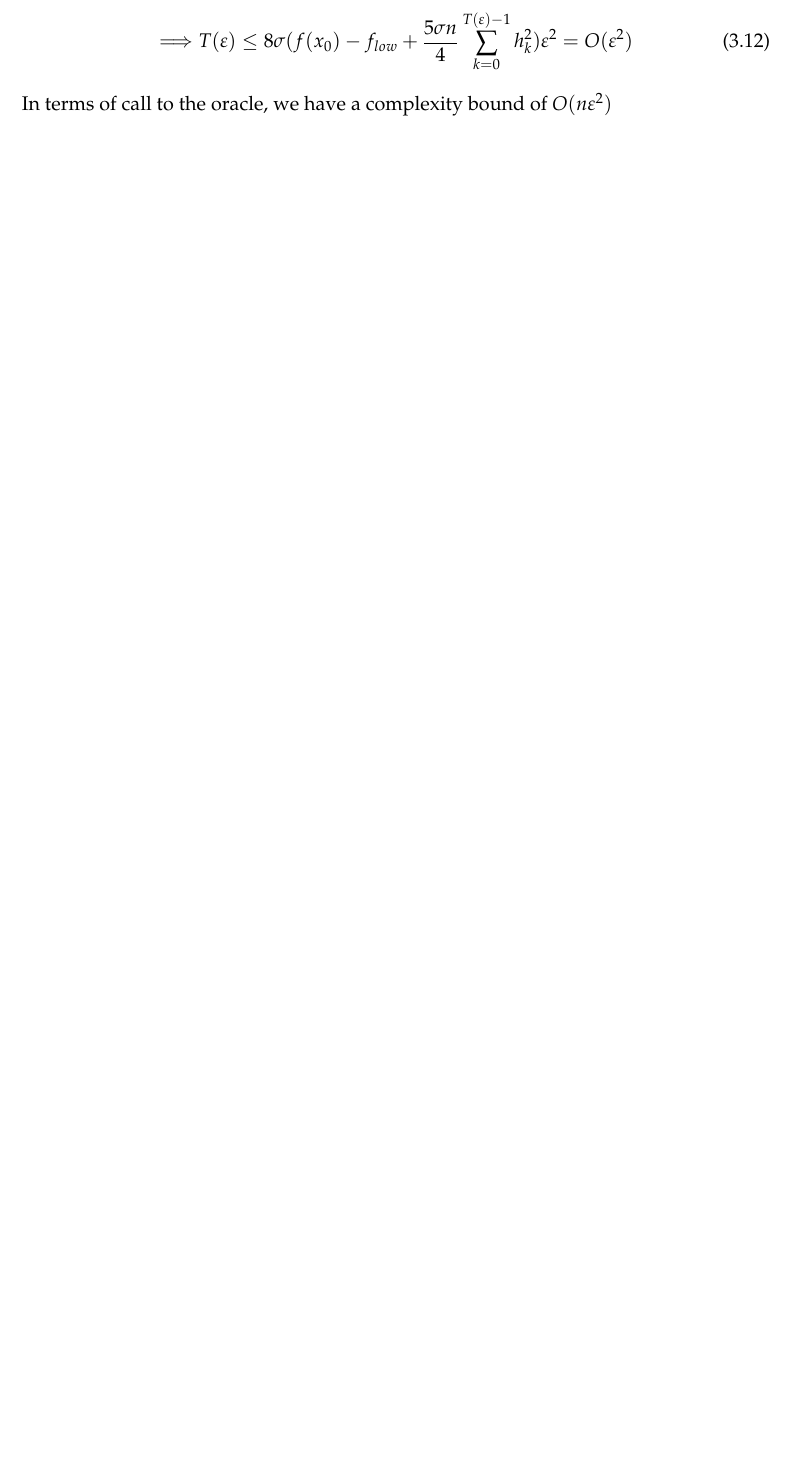
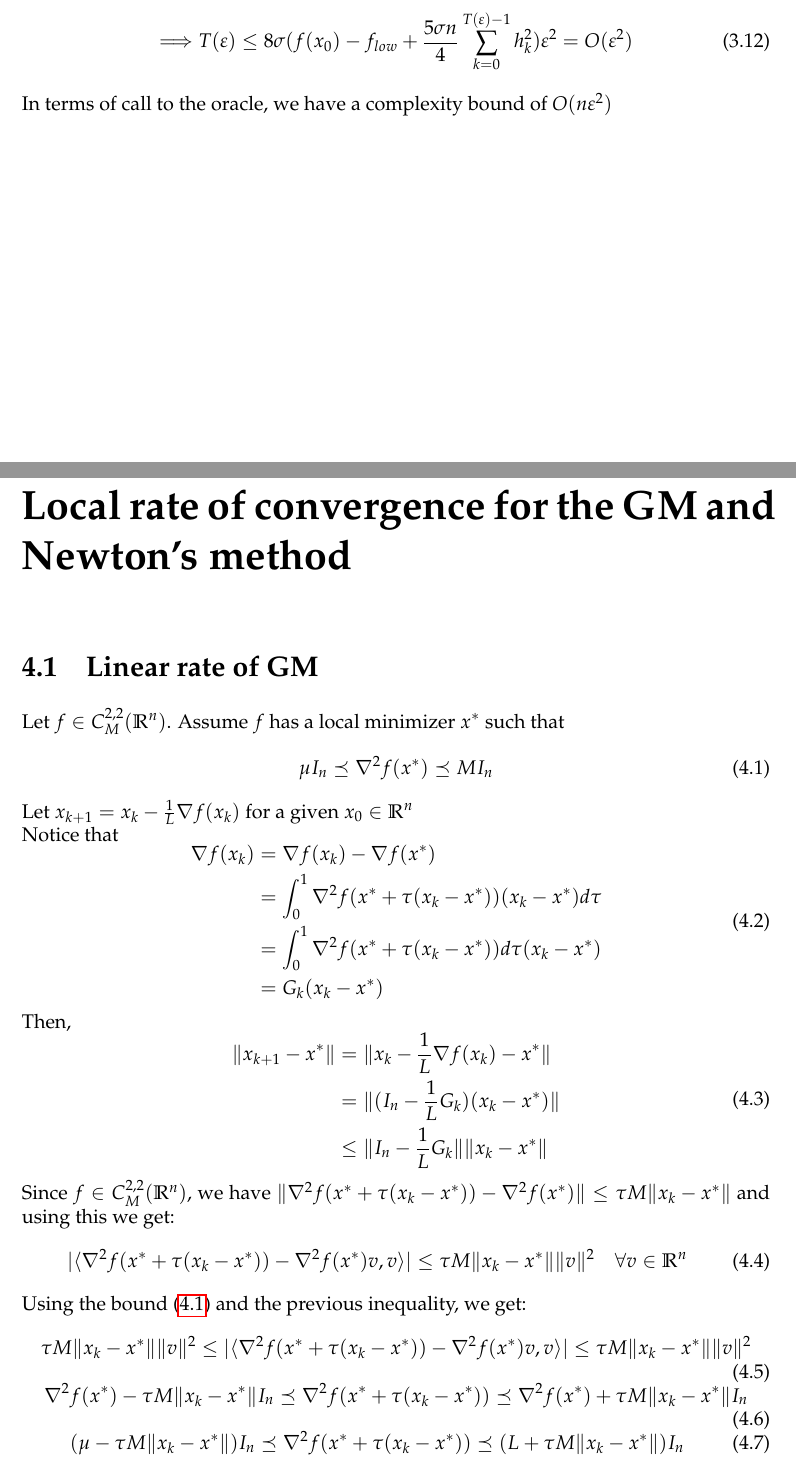
Before and after one commit to SimonDesmidt/Syntheses, a LaTeX document (LINMA2460/LINMA2460.tex): part of page 8 of 9 before the commit and two parts of pages 8 and 9 of 11 after it, the two joined at a grey line, cut so that both start at the same text, the shorter picture padded with empty space. Compiled offline with pdfLaTeX.

Commit message:
LINMA2460 début CM3

```diff
--- a/LINMA2460/LINMA2460.tex
+++ b/LINMA2460/LINMA2460.tex
@@ -244,3 +244,41 @@ Let $T(\varepsilon) = \inf \{k\in \mathbb{N}: \|\nabla f(x_k)\| \leq \varepsilon
 \end{equation}
 In terms of call to the oracle, we have a complexity bound of $O(n\varepsilon^2)$
 
+\chapter{Local rate of convergence for the GM and Newton's method}
+\section{Linear rate of GM}
+Let $f \in C_M^{2,2}(\R^n)$. Assume $f$ has a local minimizer $x^*$ such that
+\begin{equation}\label{eq:hessian_bound}
+	\mu I_n \preceq \nabla^2 f(x^*) \preceq MI_n
+\end{equation}
+Let $x_{k+1} = x_k - \frac{1}{L} \nabla f(x_k)$ for a given $x_0 \in \R^n$\\
+Notice that
+\begin{equation}
+	\begin{aligned}
+		\nabla f(x_k) &= \nabla f(x_k) - \nabla f(x^*)\\
+		&= \int_{0}^{1} \nabla^2 f(x^* + \tau(x_k-x^*)) (x_k-x^*) d\tau\\
+		&= \int_{0}^{1} \nabla^2 f(x^* + \tau(x_k-x^*)) d\tau (x_k-x^*) \\
+		&= G_k (x_k-x^*)
+	\end{aligned}
+\end{equation}
+Then,
+\begin{equation}
+	\begin{aligned}
+		\|x_{k+1} - x^*\| &= \|x_k - \frac{1}{L} \nabla f(x_k) - x^*\|\\
+		&= \|(I_n-\frac{1}{L}G_k)(x_k-x^*)\|\\
+		&\leq \|I_n - \frac{1}{L}G_k\| \|x_k-x^*\|
+	\end{aligned}
+\end{equation}
+Since $f \in C_M^{2,2}(\R^n)$, we have $\|\nabla^2f(x^*+\tau(x_k-x^*))-\nabla^2f(x^*)\| \leq \tau M \|x_k -x^*\|$ and using this we get:
+\begin{equation}
+	|\langle \nabla^2f(x^*+\tau(x_k-x^*))-\nabla^2f(x^*) v, v\rangle| \leq \tau M \|x_k -x^*\| \|v\|^2 \quad \forall v \in \R^n
+\end{equation}
+Using the bound \eqref{eq:hessian_bound} and the previous inequality, we get:
+\begin{equation}
+		\tau M \|x_k -x^*\| \|v\|^2 \leq |\langle \nabla^2f(x^*+\tau(x_k-x^*))-\nabla^2f(x^*) v, v\rangle| \leq \tau M \|x_k -x^*\| \|v\|^2\\
+\end{equation}
+\begin{equation}
+	\nabla^2 f(x^*) - \tau M \|x_k -x^*\| I_n \preceq \nabla^2f(x^*+\tau(x_k-x^*)) \preceq \nabla^2 f(x^*) + \tau M \|x_k -x^*\|I_n
+\end{equation}
+\begin{equation}
+	(\mu - \tau M \|x_k -x^*\|)I_n \preceq \nabla^2f(x^*+\tau(x_k-x^*)) \preceq (L + \tau M \|x_k -x^*\|) I_n
+\end{equation}
@@ -246,0 +291 @@ In terms of call to the oracle, we have a complexity bound of $O(n\varepsilon^2)
+\end{equation}
```
Also changed, not shown: LINMA2460/LINMA2460.pdf, LINMA2460/LINMA2460.tex (29 more changed lines).
